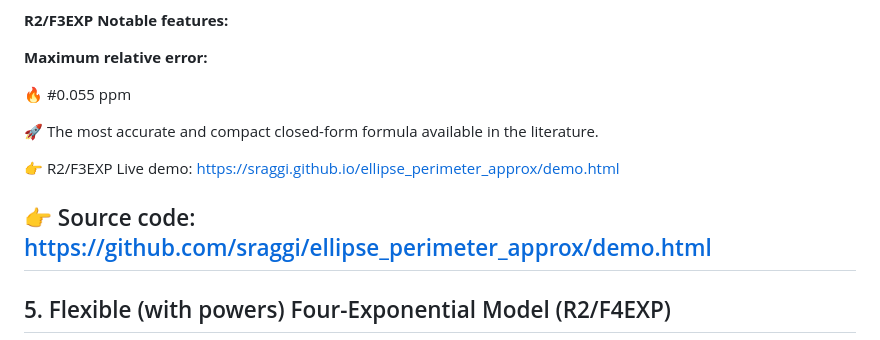
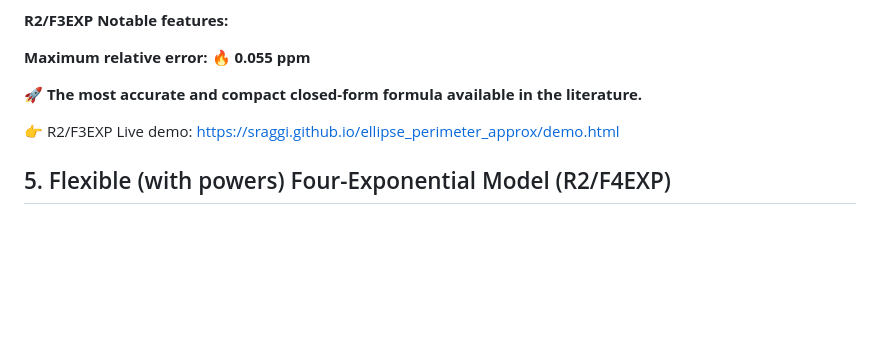
Before and after one commit to sraggi/ellipse_perimeter_approx, a Markdown page: README.md, the part around the change. GitHub-like rendering; blank space fills up the shorter version.

```diff
--- a/README.md
+++ b/README.md
@@ -132,18 +132,13 @@ $$
 
 **R2/F3EXP Notable features:**
 
-**Maximum relative error:**
+**Maximum relative error:  🔥  0.055 ppm**
 
-🔥  #0.055 ppm
-
-🚀 The most accurate and compact closed-form formula available in the literature.
+**🚀 The most accurate and compact closed-form formula available in the literature.**
 
 👉 R2/F3EXP Live demo:
 https://sraggi.github.io/ellipse_perimeter_approx/demo.html
 
-👉 Source code:
-https://github.com/sraggi/ellipse_perimeter_approx/demo.html
----
 
 ## 5. Flexible (with powers) Four-Exponential Model (R2/F4EXP)
 
```
